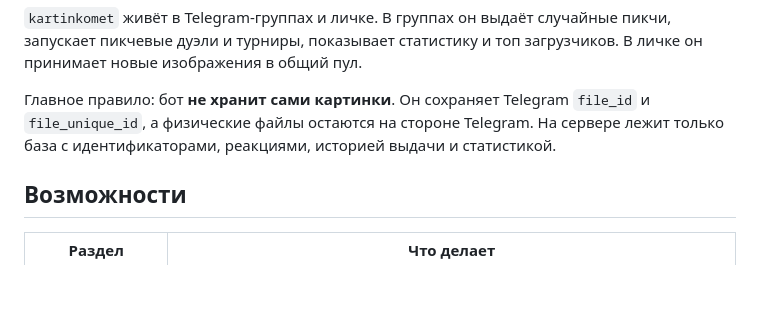
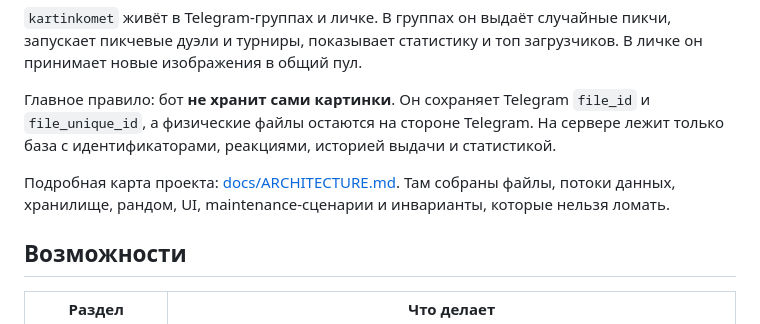
Before and after one commit to StonerHand/kartinkomet-bot, a Markdown page: README.md, the part around the change. Rendered like a GitHub page; blank space fills up the shorter version.

Commit message:
Add project architecture guide

```diff
--- a/README.md
+++ b/README.md
@@ -10,6 +10,8 @@
 `kartinkomet` живёт в Telegram-группах и личке. В группах он выдаёт случайные пикчи, запускает пикчевые дуэли и турниры, показывает статистику и топ загрузчиков. В личке он принимает новые изображения в общий пул.
 
 Главное правило: бот **не хранит сами картинки**. Он сохраняет Telegram `file_id` и `file_unique_id`, а физические файлы остаются на стороне Telegram. На сервере лежит только база с идентификаторами, реакциями, историей выдачи и статистикой.
+
+Подробная карта проекта: [docs/ARCHITECTURE.md](docs/ARCHITECTURE.md). Там собраны файлы, потоки данных, хранилище, рандом, UI, maintenance-сценарии и инварианты, которые нельзя ломать.
 
 ## Возможности
 
```
Also changed, not shown: README.en.md (+2 -0 lines), docs/ARCHITECTURE.md (added, +485 -0 lines).
